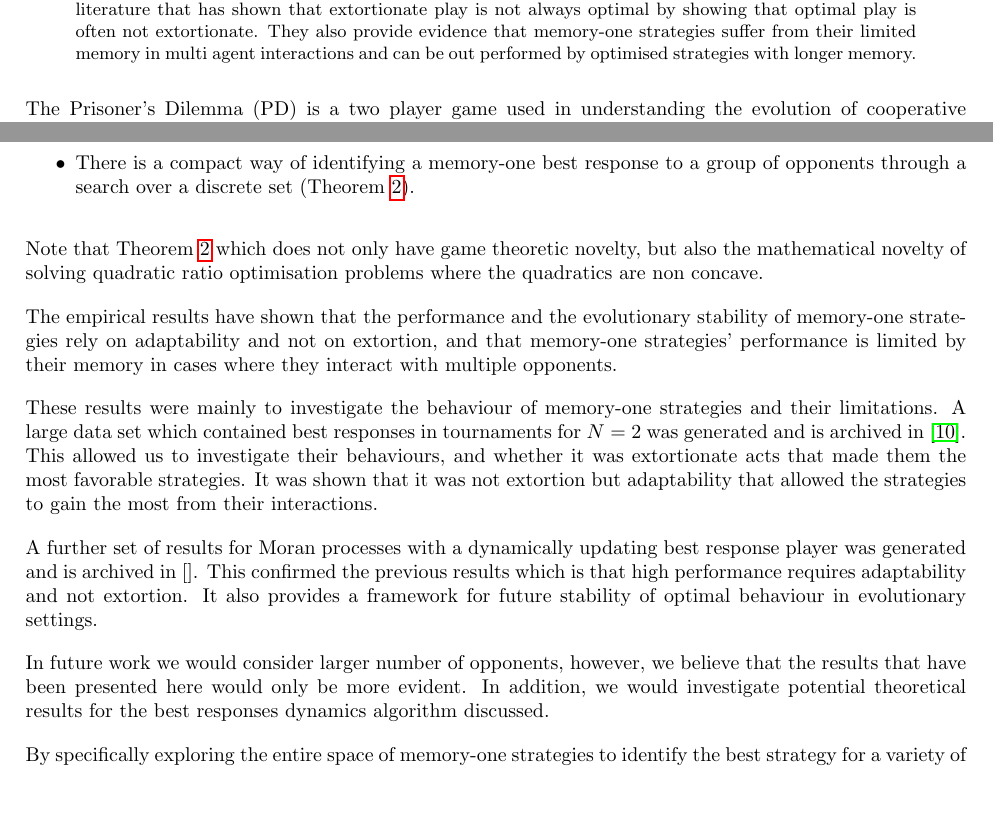
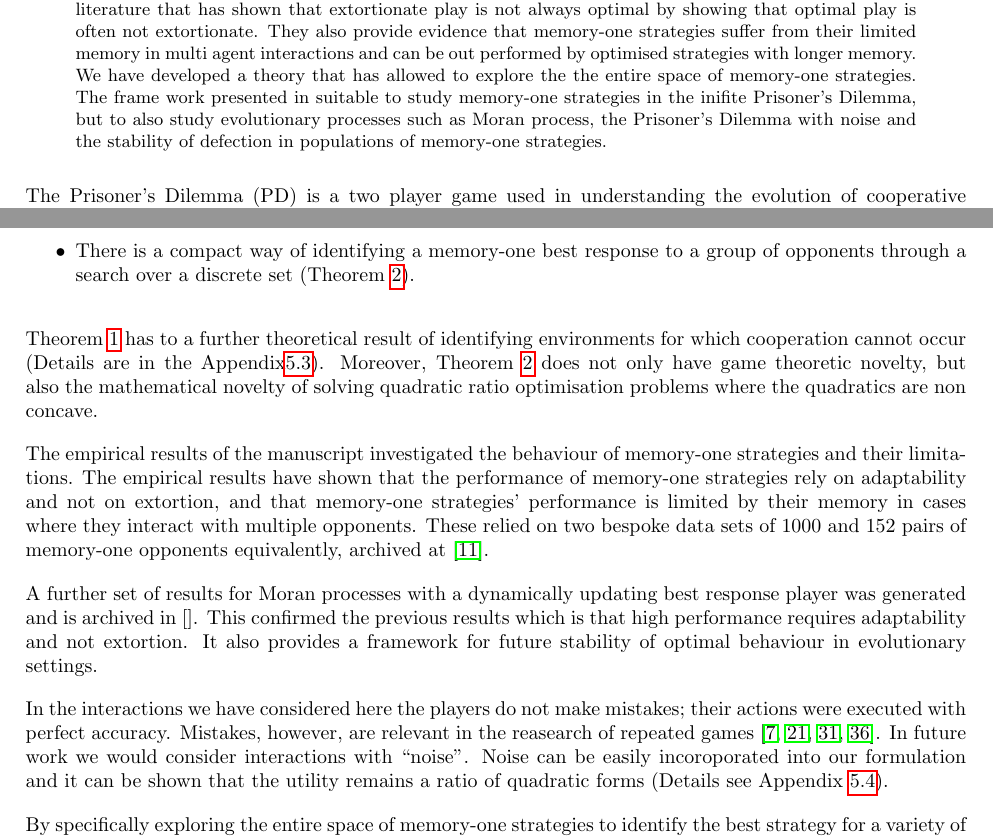
Before and after one commit to Nikoleta-v3/Memory-size-in-the-prisoners-dilemma, a LaTeX paper (main.tex, which reads bibliography.bib): two parts of pages 2 and 11 of 20, joined at a grey line, cut so that both start at the same text, the shorter picture padded with empty space. The pictures show the PDF file main.pdf that the author committed with the source.

Commit message:
last rewrites by n.g.

```diff
--- a/bibliography.bib
+++ b/bibliography.bib
@@ -604,0 +622 @@ author = "Matsui, Akihiko",
+  number={1},
@@ -604,0 +633 @@ author = "Matsui, Akihiko",
+  number={1},
--- a/main.tex
+++ b/main.tex
@@ -67,6 +67,11 @@ of extortion and restricted memory.}
     also provide evidence that memory-one strategies suffer from their limited
     memory in multi agent interactions and can be out performed by
     optimised strategies with longer memory.
+    We have developed a theory that has allowed to explore the the entire
+    space of memory-one strategies. The frame work presented in suitable to
+    study memory-one strategies in the inifite Prisoner's Dilemma, but to also
+    study evolutionary processes such as Moran process, the Prisoner's Dilemma
+    with noise and the stability of defection in populations of memory-one strategies.
 \end{abstract}
 
 The Prisoner's Dilemma (PD) is a two player game used in understanding the
@@ -629,22 +635,20 @@ more specifically, \textit{memory-one best responses}. It has proven that:
         (Theorem~\ref{memone_group_best_response}).
 \end{itemize}
 
-Note that Theorem~\ref{memone_group_best_response} which does not only have game theoretic
-novelty, but also the mathematical novelty of solving quadratic ratio optimisation
-problems where the quadratics are non concave.
+Theorem~\ref{theorem_one} has to a further theoretical result of identifying
+environments for which cooperation cannot occur (Details are in the
+Appendix\ref{appendix:stability_of_defection}). Moreover,
+Theorem~\ref{memone_group_best_response} does not only have game theoretic
+novelty, but also the mathematical novelty of solving quadratic ratio
+optimisation problems where the quadratics are non concave.
 
-The empirical results have shown that the performance and the evolutionary
-stability of memory-one strategies rely on adaptability and not on extortion,
+The empirical results of the manuscript investigated the behaviour of memory-one
+strategies and their limitations. The empirical results have shown that the
+performance of memory-one strategies rely on adaptability and not on extortion,
 and that memory-one strategies' performance is limited by their memory in cases
-where they interact with multiple opponents.
-
-These results were mainly to investigate the
-behaviour of memory-one strategies and their limitations. A large data set which
-contained best responses in tournaments for \(N=2\)
-was generated and is archived in~\cite{glynatsi2019}. This allowed us to investigate their behaviours, and
-whether it was extortionate acts that made them the most favorable strategies.
-It was shown that it was not extortion but adaptability that allowed
-the strategies to gain the most from their interactions.
+where they interact with multiple opponents. These relied on two bespoke
+data sets of 1000 and 152 pairs of memory-one opponents equivalently, archived
+at~\cite{glynatsi2019}.
 
 A further set of results for Moran processes with a dynamically updating best
 response player was generated and is archived in~\cite{}. % TODO Archive
@@ -652,11 +656,12 @@ This confirmed the previous results which is that high performance
 requires adaptability and not extortion. It also provides a framework for future
 stability of optimal behaviour in evolutionary settings.
 
-In future work we would consider larger number of opponents, however, we
-believe that the results that have been presented here
-would only be more evident. In addition, we would investigate potential
-theoretical results for the best responses dynamics algorithm
-discussed.
+In the interactions we have considered here the players do not make mistakes; their
+actions were executed with perfect accuracy. Mistakes, however, are relevant in
+the reasearch of repeated games~\cite{Boyd1989, Imhof2007, Nowak1993, Wu1995}. In
+future work we would consider interactions with ``noise''. Noise can be easily
+incoroporated into our formulation and it can be shown that the utility remains a ratio
+of quadratic forms (Details see Appendix~\ref{appendix:noise}).
 
 By specifically exploring the entire space of memory-one strategies to identify
 the best strategy for a variety of situations, this work adds to the literature
```
Also changed, not shown: main.pdf, bibliography.bib (31 more changed lines), main.tex (25 more changed lines).
